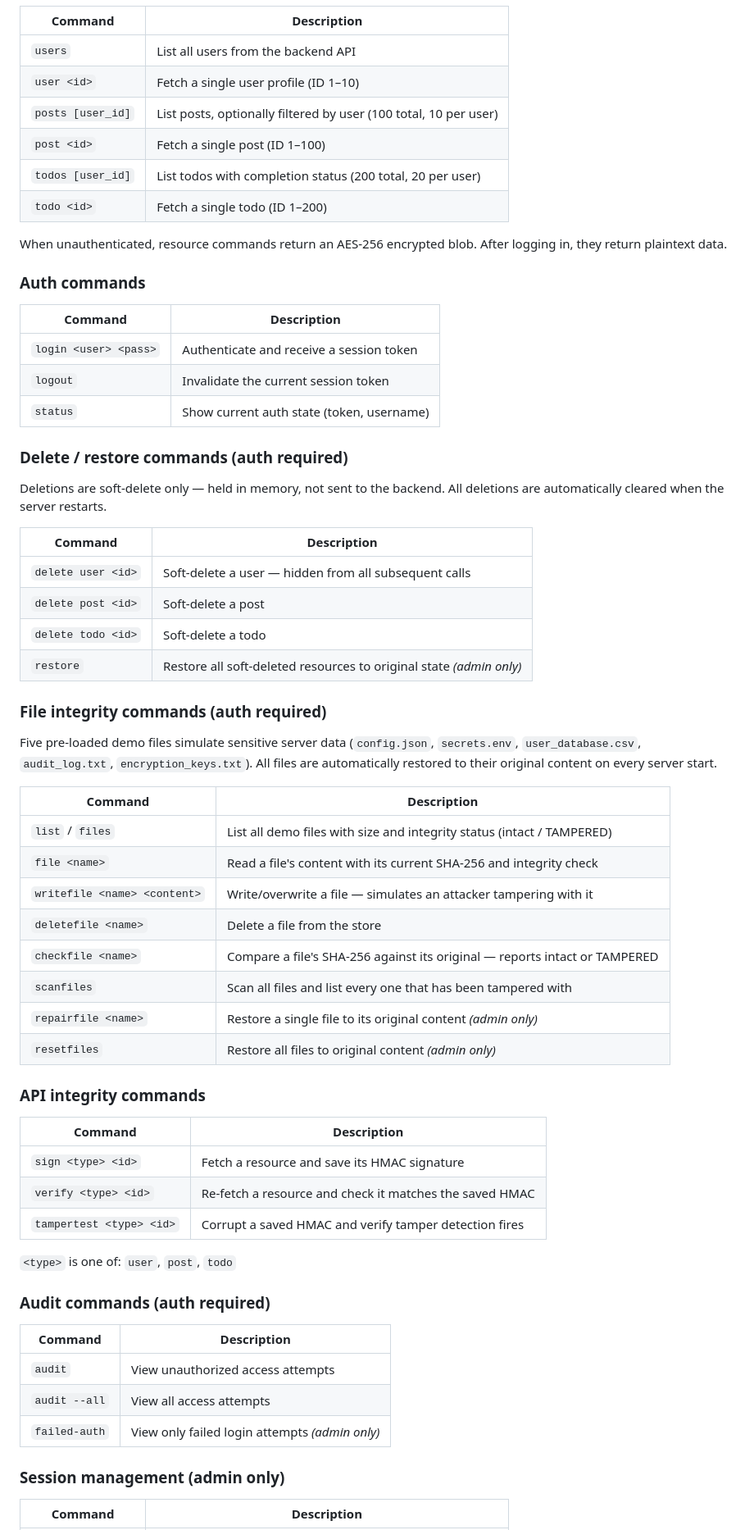
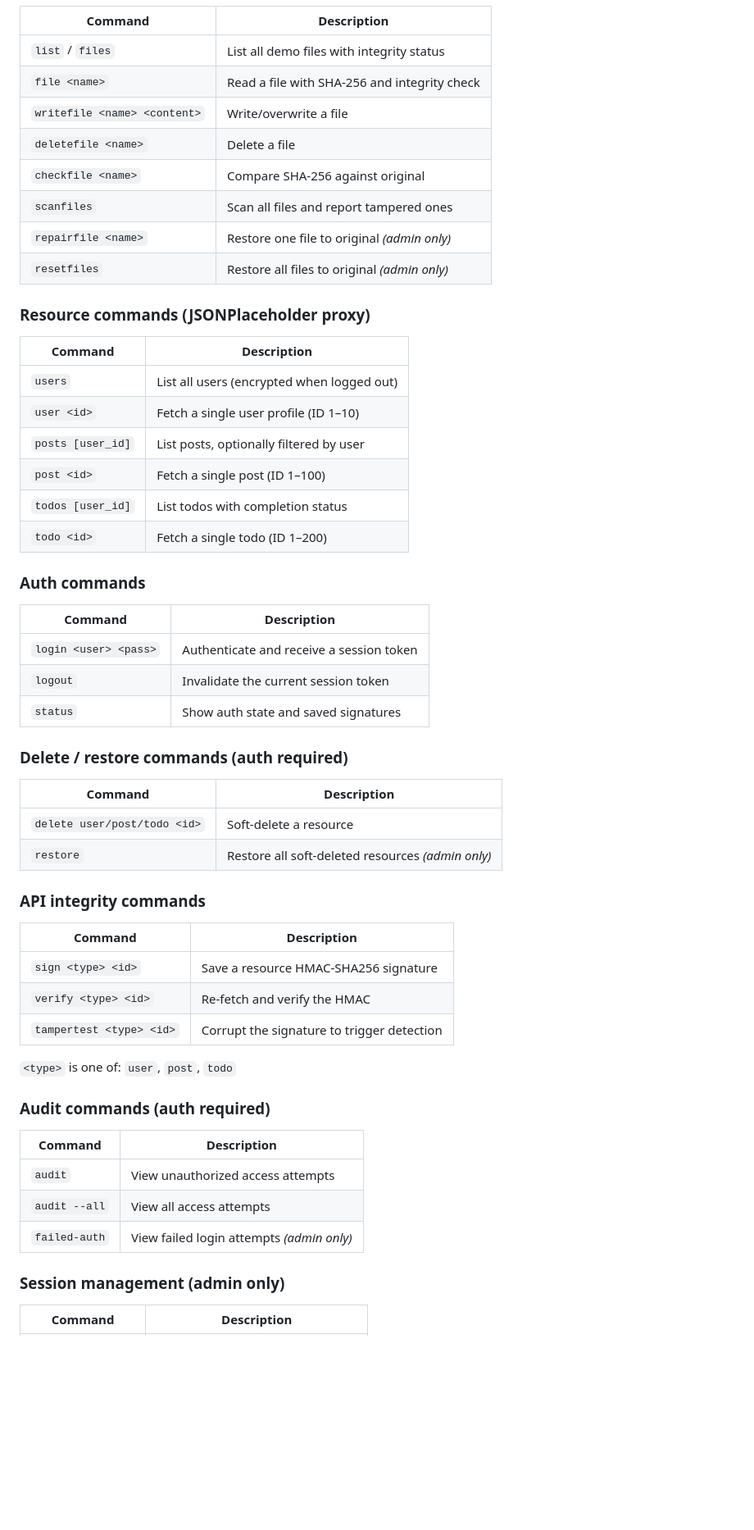
Before and after one commit to JayRaj21/MCP-Security-Simulation, a Markdown page: README.md, the part around one of its changes. Shown at 82% size. GitHub-like rendering; blank space fills up the shorter version.

```diff
--- a/README.md
+++ b/README.md
@@ -65,14 +143,25 @@ Start the shell with `make shell`, then use any of these commands:
 
 | Command | Description |
 |---------|-------------|
-| `users` | List all users from the backend API |
+| `list` / `files` | List all demo files with integrity status |
+| `file <name>` | Read a file with SHA-256 and integrity check |
+| `writefile <name> <content>` | Write/overwrite a file |
+| `deletefile <name>` | Delete a file |
+| `checkfile <name>` | Compare SHA-256 against original |
+| `scanfiles` | Scan all files and report tampered ones |
+| `repairfile <name>` | Restore one file to original _(admin only)_ |
+| `resetfiles` | Restore all files to original _(admin only)_ |
+
+### Resource commands (JSONPlaceholder proxy)
+
+| Command | Description |
+|---------|-------------|
+| `users` | List all users (encrypted when logged out) |
 | `user <id>` | Fetch a single user profile (ID 1–10) |
-| `posts [user_id]` | List posts, optionally filtered by user (100 total, 10 per user) |
+| `posts [user_id]` | List posts, optionally filtered by user |
 | `post <id>` | Fetch a single post (ID 1–100) |
-| `todos [user_id]` | List todos with completion status (200 total, 20 per user) |
+| `todos [user_id]` | List todos with completion status |
 | `todo <id>` | Fetch a single todo (ID 1–200) |
-
-When unauthenticated, resource commands return an AES-256 encrypted blob. After logging in, they return plaintext data.
 
 ### Auth commands
 
@@ -80,41 +169,22 @@ When unauthenticated, resource commands return an AES-256 encrypted blob. After
 |---------|-------------|
 | `login <user> <pass>` | Authenticate and receive a session token |
 | `logout` | Invalidate the current session token |
-| `status` | Show current auth state (token, username) |
+| `status` | Show auth state and saved signatures |
 
 ### Delete / restore commands (auth required)
 
-Deletions are soft-delete only — held in memory, not sent to the backend. All deletions are automatically cleared when the server restarts.
-
 | Command | Description |
 |---------|-------------|
-| `delete user <id>` | Soft-delete a user — hidden from all subsequent calls |
-| `delete post <id>` | Soft-delete a post |
-| `delete todo <id>` | Soft-delete a todo |
-| `restore` | Restore all soft-deleted resources to original state _(admin only)_ |
-
-### File integrity commands (auth required)
-
-Five pre-loaded demo files simulate sensitive server data (`config.json`, `secrets.env`, `user_database.csv`, `audit_log.txt`, `encryption_keys.txt`). All files are automatically restored to their original content on every server start.
-
-| Command | Description |
-|---------|-------------|
-| `list` / `files` | List all demo files with size and integrity status (intact / TAMPERED) |
-| `file <name>` | Read a file's content with its current SHA-256 and integrity check |
-| `writefile <name> <content>` | Write/overwrite a file — simulates an attacker tampering with it |
-| `deletefile <name>` | Delete a file from the store |
-| `checkfile <name>` | Compare a file's SHA-256 against its original — reports intact or TAMPERED |
-| `scanfiles` | Scan all files and list every one that has been tampered with |
-| `repairfile <name>` | Restore a single file to its original content _(admin only)_ |
-| `resetfiles` | Restore all files to original content _(admin only)_ |
+| `delete user/post/todo <id>` | Soft-delete a resource |
+| `restore` | Restore all soft-deleted resources _(admin only)_ |
 
 ### API integrity commands
 
 | Command | Description |
 |---------|-------------|
-| `sign <type> <id>` | Fetch a resource and save its HMAC signature |
-| `verify <type> <id>` | Re-fetch a resource and check it matches the saved HMAC |
-| `tampertest <type> <id>` | Corrupt a saved HMAC and verify tamper detection fires |
+| `sign <type> <id>` | Save a resource HMAC-SHA256 signature |
+| `verify <type> <id>` | Re-fetch and verify the HMAC |
+| `tampertest <type> <id>` | Corrupt the signature to trigger detection |
 
 `<type>` is one of: `user`, `post`, `todo`
 
@@ -124,7 +194,7 @@ Five pre-loaded demo files simulate sensitive server data (`config.json`, `secre
 |---------|-------------|
 | `audit` | View unauthorized access attempts |
 | `audit --all` | View all access attempts |
-| `failed-auth` | View only failed login attempts _(admin only)_ |
+| `failed-auth` | View failed login attempts _(admin only)_ |
 
 ### Session management (admin only)
 
```
Also changed, not shown: other parts of README.md (+143 -78 lines).
